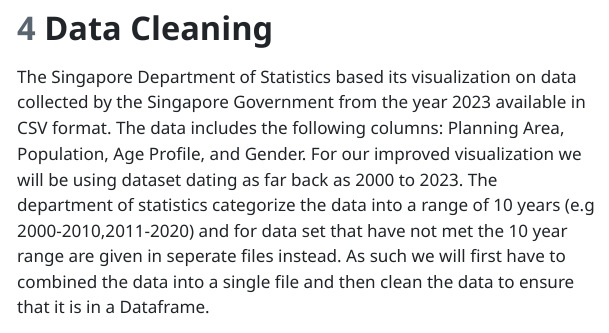
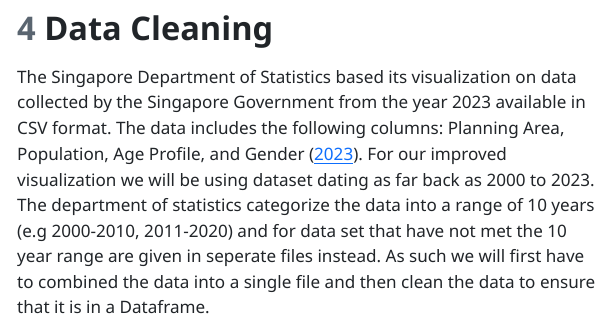
Before and after one commit to aloysiusChng/DEnVGrp3Proj, a Quarto document (Main.qmd): the page in a window 1100 px wide, from 3040 px down. The pictures show the output file Main.html that the author committed with the source, opened offline; menus at the side of the page are left out; long lines of code are wrapped.

Commit message:
Added the dataset hyperlink

```diff
--- a/Main.qmd
+++ b/Main.qmd
@@ -125,10 +125,10 @@
 The Singapore Department of Statistics based its visualization on data
 collected by the Singapore Government from the year 2023 available in
 CSV format. The data includes the following columns: Planning Area,
-Population, Age Profile, and Gender. For our improved visualization we
+Population, Age Profile, and Gender ([2023](https://www.singstat.gov.sg/find-data/search-by-theme/population/geographic-distribution/latest-data)). For our improved visualization we
 will be using dataset dating as far back as 2000 to 2023. The department
 of statistics categorize the data into a range of 10 years (e.g
-2000-2010,2011-2020) and for data set that have not met the 10 year
+2000-2010, 2011-2020) and for data set that have not met the 10 year
 range are given in seperate files instead. As such we will first have to
 combined the data into a single file and then clean the data to ensure
 that it is in a Dataframe.
```
Also changed, not shown: Main.html.
